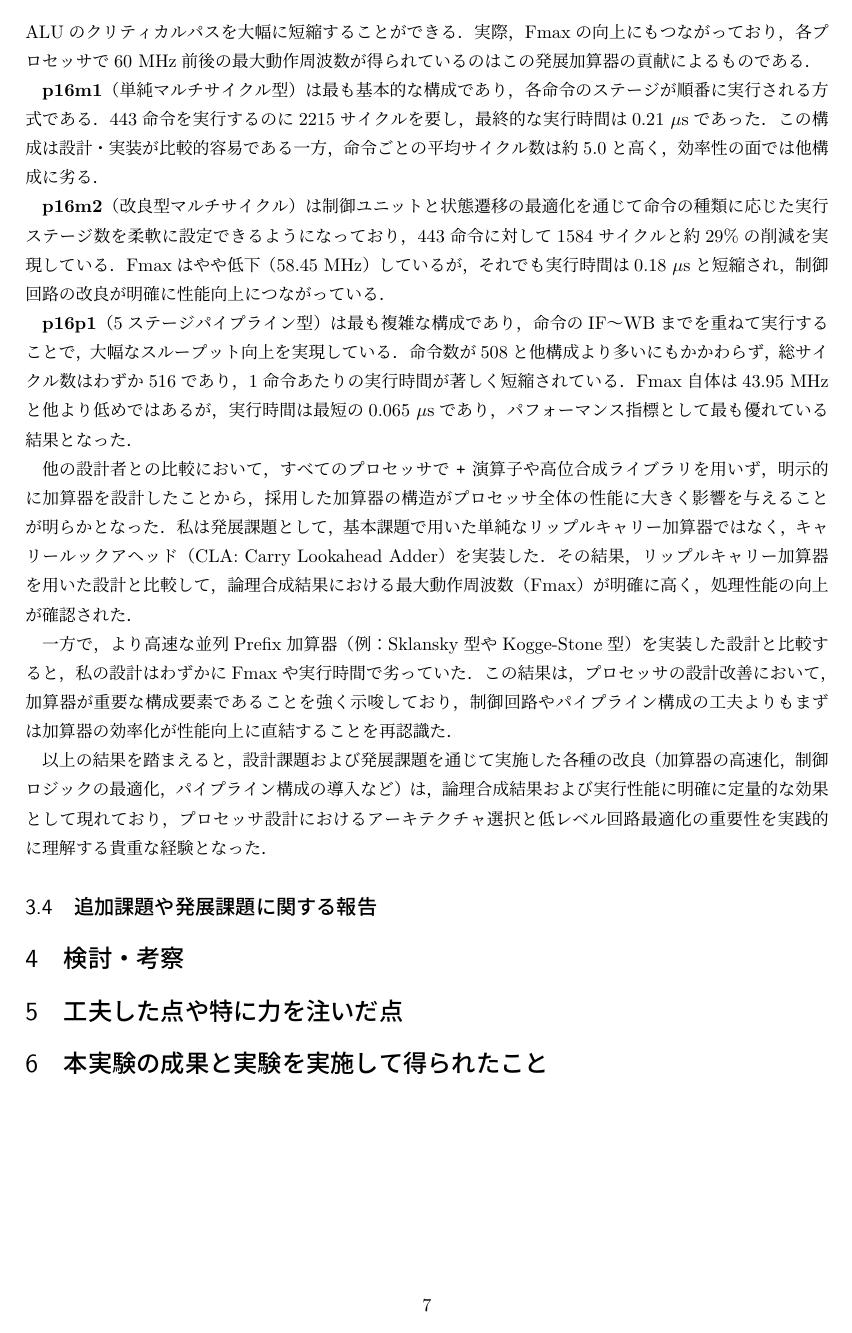
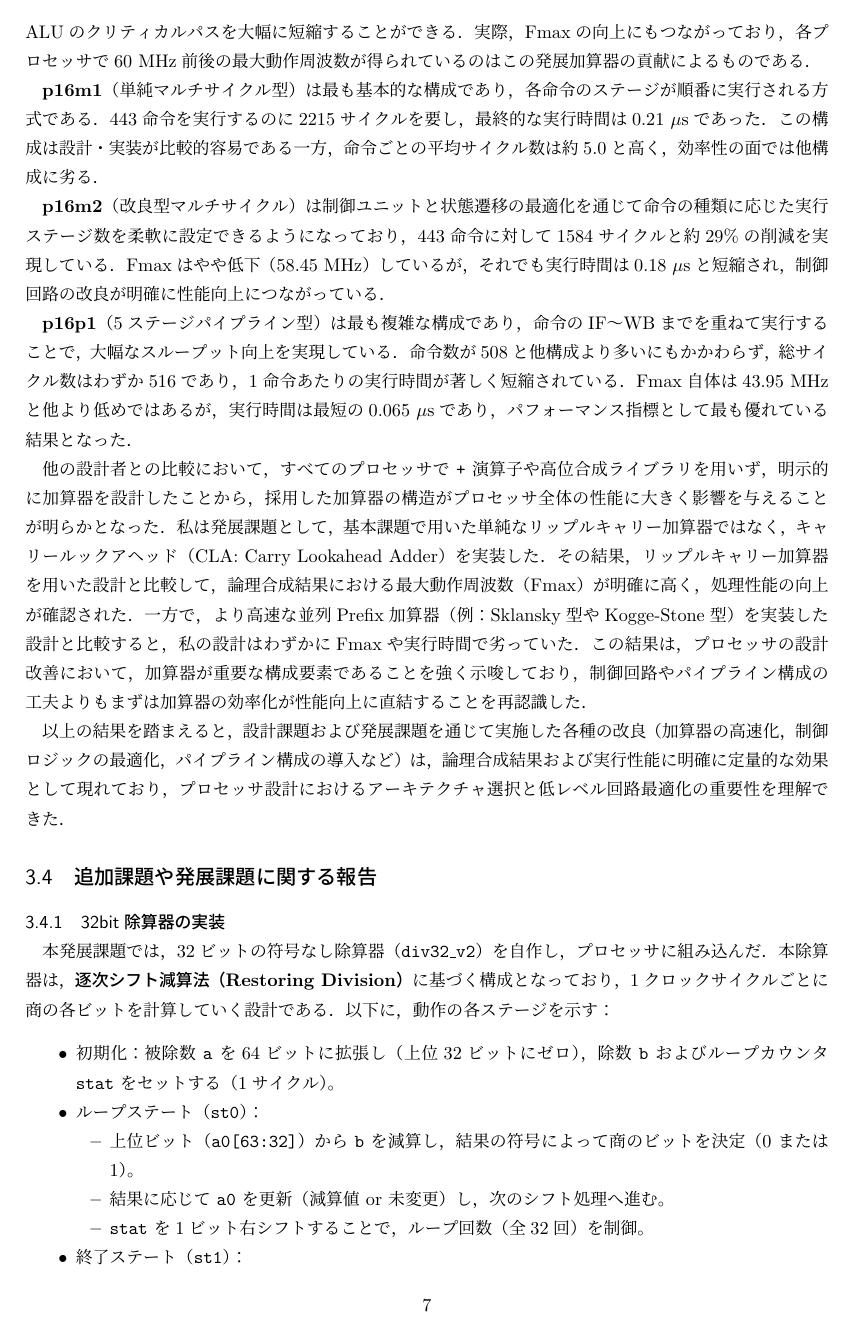
Before and after one commit to doraemon1013/tex, a LaTeX document (ite_Report.tex): page 7 of 7 before the commit and page 7 of 8 after it. Compiled offline with upLaTeX and dvipdfmx.

Commit message:
modified:   ite_Report.aux modified:   ite_Report.dvi modified:   ite_Report.log 	modified:   ite_Report.pdf 	modified:   ite_Report.synctex.gz 	modified:   ite_Report.tex

```diff
--- a/ite_Report.tex
+++ b/ite_Report.tex
@@ -304,14 +314,49 @@ mapsを用いることで命令ごとの実行状況やメモリ内容、レジ
 
-\textbf{p16m2}（改良型マルチサイクル）は制御ユニットと状態遷移の最適化を通じて命令の種類に応じた実行ステージ数を柔軟に設定できるようになっており，443命令に対して1584サイクルと約29\%の削減を実現している．Fmaxはやや低下（58.45 MHz）しているが，それでも実行時間は0.18 $\mu$sと短縮され，制御回路の改良が明確に性能向上につながっている．
+\textbf{p16m2}（改良型マルチサイクル）は制御ユニットと状態遷移の最適化を通じて命令の種類に応じた実行ステージ数を柔軟に
+設定できるようになっており，443命令に対して1584サイクルと約29\%の削減を実現している．
+Fmaxはやや低下（58.45 MHz）しているが，それでも実行時間は0.18 $\mu$sと短縮され，
+制御回路の改良が明確に性能向上につながっている．
 
-\textbf{p16p1}（5ステージパイプライン型）は最も複雑な構成であり，命令のIF～WBまでを重ねて実行することで，大幅なスループット向上を実現している．命令数が508と他構成より多いにもかかわらず，総サイクル数はわずか516であり，1命令あたりの実行時間が著しく短縮されている．Fmax自体は43.95 MHzと他より低めではあるが，実行時間は最短の0.065 $\mu$sであり，パフォーマンス指標として最も優れている結果となった．
+\textbf{p16p1}（5ステージパイプライン型）は最も複雑な構成であり，命令のIF～WBまでを重ねて実行することで，
+大幅なスループット向上を実現している．命令数が508と他構成より多いにもかかわらず，総サイクル数はわずか516であり，
+1命令あたりの実行時間が著しく短縮されている．
+Fmax自体は43.95 MHzと他より低めではあるが，実行時間は最短の0.065 $\mu$sであり，
+パフォーマンス指標として最も優れている結果となった．
 
-他の設計者との比較において，すべてのプロセッサで \texttt{+} 演算子や高位合成ライブラリを用いず，明示的に加算器を設計したことから，採用した加算器の構造がプロセッサ全体の性能に大きく影響を与えることが明らかとなった．私は発展課題として，基本課題で用いた単純なリップルキャリー加算器ではなく，キャリールックアヘッド（CLA: Carry Lookahead Adder）を実装した．その結果，リップルキャリー加算器を用いた設計と比較して，論理合成結果における最大動作周波数（Fmax）が明確に高く，処理性能の向上が確認された．
+他の設計者との比較において，すべてのプロセッサで \texttt{+} 演算子や高位合成ライブラリを用いず，
+明示的に加算器を設計したことから，採用した加算器の構造がプロセッサ全体の性能に大きく影響を与えることが明らかとなった．
+私は発展課題として，基本課題で用いた単純なリップルキャリー加算器ではなく，
+キャリールックアヘッド（CLA: Carry Lookahead Adder）を実装した．
+その結果，リップルキャリー加算器を用いた設計と比較して，論理合成結果における最大動作周波数（Fmax）が明確に高く，
+処理性能の向上が確認された．
+一方で，より高速な並列Prefix加算器（例：Sklansky型やKogge-Stone型）を実装した設計と比較すると，
+私の設計はわずかにFmaxや実行時間で劣っていた．
+この結果は，プロセッサの設計改善において，加算器が重要な構成要素であることを強く示唆しており，
+制御回路やパイプライン構成の工夫よりもまずは加算器の効率化が性能向上に直結することを再認識した．
 
-一方で，より高速な並列Prefix加算器（例：Sklansky型やKogge-Stone型）を実装した設計と比較すると，私の設計はわずかにFmaxや実行時間で劣っていた．この結果は，プロセッサの設計改善において，加算器が重要な構成要素であることを強く示唆しており，制御回路やパイプライン構成の工夫よりもまずは加算器の効率化が性能向上に直結することを再認識た．
-
-以上の結果を踏まえると，設計課題および発展課題を通じて実施した各種の改良（加算器の高速化，制御ロジックの最適化，パイプライン構成の導入など）は，論理合成結果および実行性能に明確に定量的な効果として現れており，プロセッサ設計におけるアーキテクチャ選択と低レベル回路最適化の重要性を実践的に理解する貴重な経験となった．
+以上の結果を踏まえると，設計課題および発展課題を通じて実施した各種の改良
+（加算器の高速化，制御ロジックの最適化，パイプライン構成の導入など）は，
+論理合成結果および実行性能に明確に定量的な効果として現れており，
+プロセッサ設計におけるアーキテクチャ選択と低レベル回路最適化の重要性を理解できた．
 
 %%============================================================%%
 
 \subsection{追加課題や発展課題に関する報告}\label{tuika_hatten}
+\subsubsection{32bit除算器の実装}
+本発展課題では，32ビットの符号なし除算器（\texttt{div32\_v2}）を自作し，プロセッサに組み込んだ．
+本除算器は，\textbf{逐次シフト減算法（Restoring Division）}に基づく構成となっており，
+1クロックサイクルごとに商の各ビットを計算していく設計である．
+以下に，動作の各ステージを示す：
+
+\begin{itemize}
+  \item 初期化：被除数 \texttt{a} を64ビットに拡張し（上位32ビットにゼロ），除数 \texttt{b} およびループカウンタ \texttt{stat} をセットする（1サイクル）。
+  \item ループステート（\texttt{st0}）：
+  \begin{itemize}
+    \item 上位ビット（\texttt{a0[63:32]}）から \texttt{b} を減算し，結果の符号によって商のビットを決定（0 または 1）。
+    \item 結果に応じて \texttt{a0} を更新（減算値 or 未変更）し，次のシフト処理へ進む。
+    \item \texttt{stat} を1ビット右シフトすることで，ループ回数（全32回）を制御。
+  \end{itemize}
+  \item 終了ステート（\texttt{st1}）：
+  \begin{itemize}
+    \item 商（下位32ビット）と剰余（上位32ビット）を \texttt{out\_en} を通じて出力。
+  \end{itemize}
```
Also changed, not shown: ite_Report.pdf, ite_Report.tex (49 more changed lines), 4 other files.
